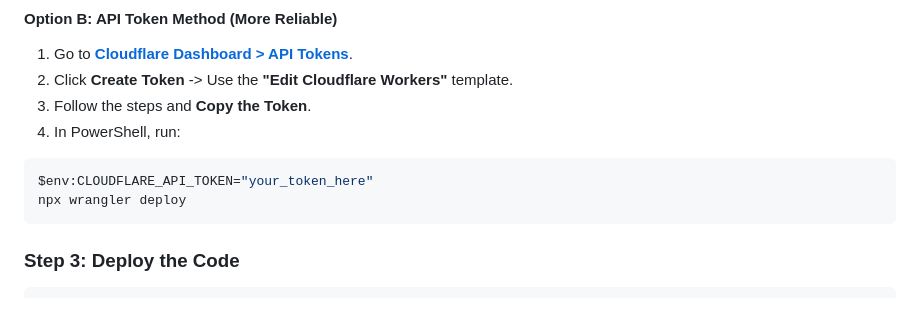
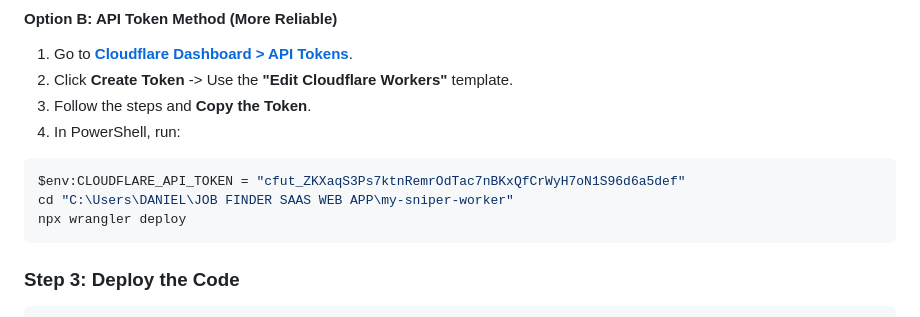
Before and after one commit to 626gl1ch/JOB-FINDER-SAAS-WEB-APP, a Markdown page: HOSTING.md, the part around the change. Rendered like a GitHub page.

````diff
--- a/HOSTING.md
+++ b/HOSTING.md
@@ -27,7 +27,8 @@ npx wrangler login
 3. Follow the steps and **Copy the Token**.
 4. In PowerShell, run:
 ```powershell
-$env:CLOUDFLARE_API_TOKEN="your_token_here"
+$env:CLOUDFLARE_API_TOKEN = "cfut_ZKXaqS3Ps7ktnRemrOdTac7nBKxQfCrWyH7oN1S96d6a5def"
+cd "C:\Users\DANIEL\JOB FINDER SAAS WEB APP\my-sniper-worker"
 npx wrangler deploy
 ```
 
````
